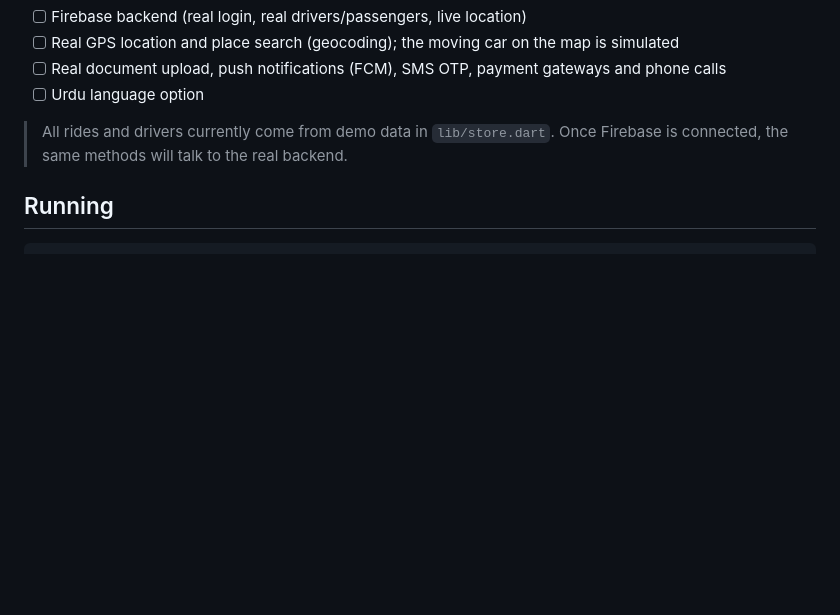
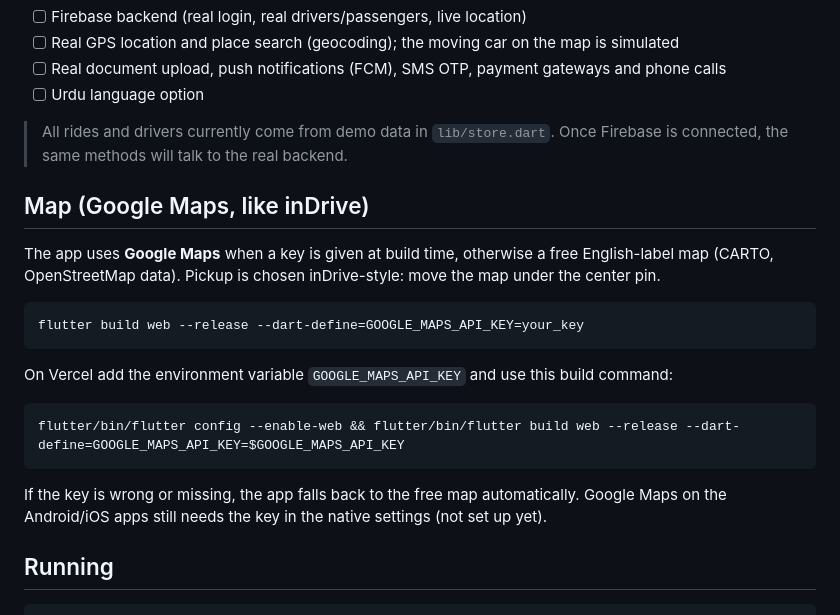
Before and after one commit to miqballhr9-lab/go-ride, a Markdown page: README.md, the part around the change. Drawn GitHub-style; blank space fills up the shorter version.

````diff
--- a/README.md
+++ b/README.md
@@ -79,6 +79,21 @@ For review, the login screen has one-tap buttons that open the **Passenger**, **
 > All rides and drivers currently come from demo data in `lib/store.dart`.
 > Once Firebase is connected, the same methods will talk to the real backend.
 
+## Map (Google Maps, like inDrive)
+The app uses **Google Maps** when a key is given at build time, otherwise a free English-label map (CARTO, OpenStreetMap data).
+Pickup is chosen inDrive-style: move the map under the center pin.
+
+```bash
+flutter build web --release --dart-define=GOOGLE_MAPS_API_KEY=your_key
+```
+
+On Vercel add the environment variable `GOOGLE_MAPS_API_KEY` and use this build command:
+```
+flutter/bin/flutter config --enable-web && flutter/bin/flutter build web --release --dart-define=GOOGLE_MAPS_API_KEY=$GOOGLE_MAPS_API_KEY
+```
+If the key is wrong or missing, the app falls back to the free map automatically.
+Google Maps on the Android/iOS apps still needs the key in the native settings (not set up yet).
+
 ## Running
 ```bash
 flutter pub get
````
Also changed, not shown: assets/map/car.png (added), assets/map/drop.png (added), assets/map/pickup.png (added), 9 other files.
